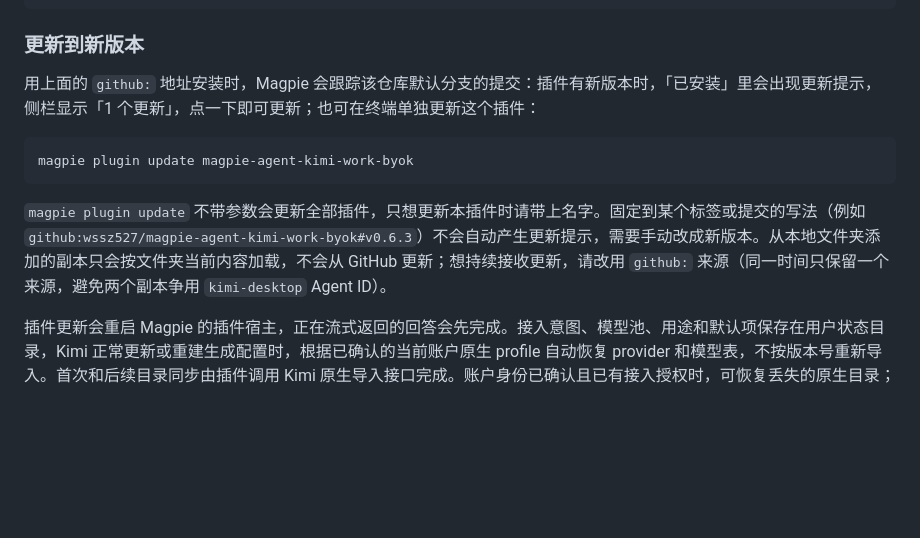
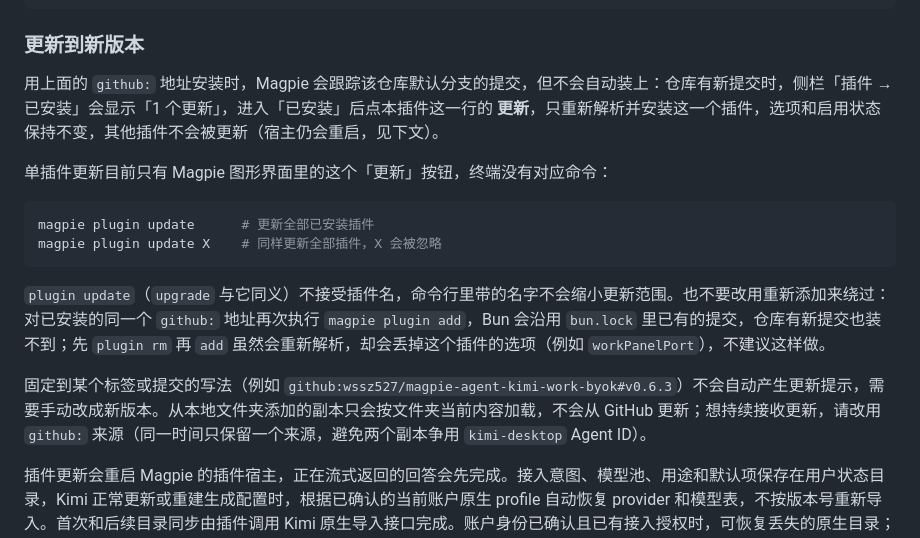
Before and after one commit to wssz527/magpie-agent-kimi-work-byok, a Markdown page: README.md, the part around the change. GitHub-like rendering; blank space fills up the shorter version.

Commit message:
Correct the single-plugin update instructions for Magpie

````diff
--- a/README.md
+++ b/README.md
@@ -72,13 +72,18 @@ magpie plugin add github:wssz527/magpie-agent-kimi-work-byok
 
 ### 更新到新版本
 
-用上面的 `github:` 地址安装时，Magpie 会跟踪该仓库默认分支的提交：插件有新版本时，「已安装」里会出现更新提示，侧栏显示「1 个更新」，点一下即可更新；也可在终端单独更新这个插件：
+用上面的 `github:` 地址安装时，Magpie 会跟踪该仓库默认分支的提交，但不会自动装上：仓库有新提交时，侧栏「插件 → 已安装」会显示「1 个更新」，进入「已安装」后点本插件这一行的 **更新**，只重新解析并安装这一个插件，选项和启用状态保持不变，其他插件不会被更新（宿主仍会重启，见下文）。
+
+单插件更新目前只有 Magpie 图形界面里的这个「更新」按钮，终端没有对应命令：
 
 ```sh
-magpie plugin update magpie-agent-kimi-work-byok
+magpie plugin update      # 更新全部已安装插件
+magpie plugin update X    # 同样更新全部插件，X 会被忽略
 ```
 
-`magpie plugin update` 不带参数会更新全部插件，只想更新本插件时请带上名字。固定到某个标签或提交的写法（例如 `github:wssz527/magpie-agent-kimi-work-byok#v0.6.3`）不会自动产生更新提示，需要手动改成新版本。从本地文件夹添加的副本只会按文件夹当前内容加载，不会从 GitHub 更新；想持续接收更新，请改用 `github:` 来源（同一时间只保留一个来源，避免两个副本争用 `kimi-desktop` Agent ID）。
+`plugin update`（`upgrade` 与它同义）不接受插件名，命令行里带的名字不会缩小更新范围。也不要改用重新添加来绕过：对已安装的同一个 `github:` 地址再次执行 `magpie plugin add`，Bun 会沿用 `bun.lock` 里已有的提交，仓库有新提交也装不到；先 `plugin rm` 再 `add` 虽然会重新解析，却会丢掉这个插件的选项（例如 `workPanelPort`），不建议这样做。
+
+固定到某个标签或提交的写法（例如 `github:wssz527/magpie-agent-kimi-work-byok#v0.6.3`）不会自动产生更新提示，需要手动改成新版本。从本地文件夹添加的副本只会按文件夹当前内容加载，不会从 GitHub 更新；想持续接收更新，请改用 `github:` 来源（同一时间只保留一个来源，避免两个副本争用 `kimi-desktop` Agent ID）。
 
 插件更新会重启 Magpie 的插件宿主，正在流式返回的回答会先完成。接入意图、模型池、用途和默认项保存在用户状态目录，Kimi 正常更新或重建生成配置时，根据已确认的当前账户原生 profile 自动恢复 provider 和模型表，不按版本号重新导入。首次和后续目录同步由插件调用 Kimi 原生导入接口完成。账户身份已确认且已有接入授权时，可恢复丢失的原生目录；检测到明确断开、身份无法确认或手动配置冲突时暂停并报告，不猜账户或还原旧凭据。插件的 GitHub 更新来源与检查机制保持不变。
 
````
